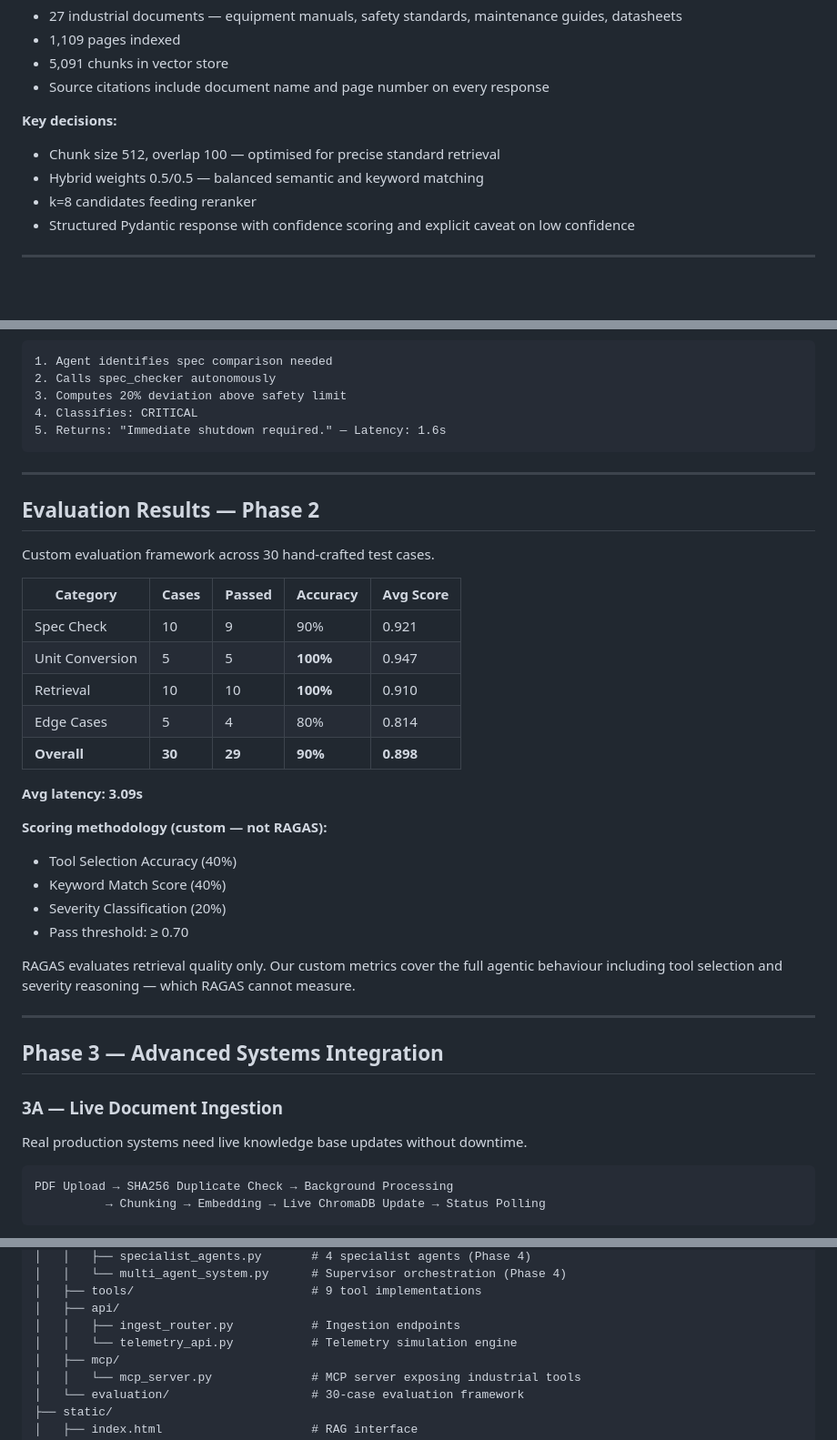
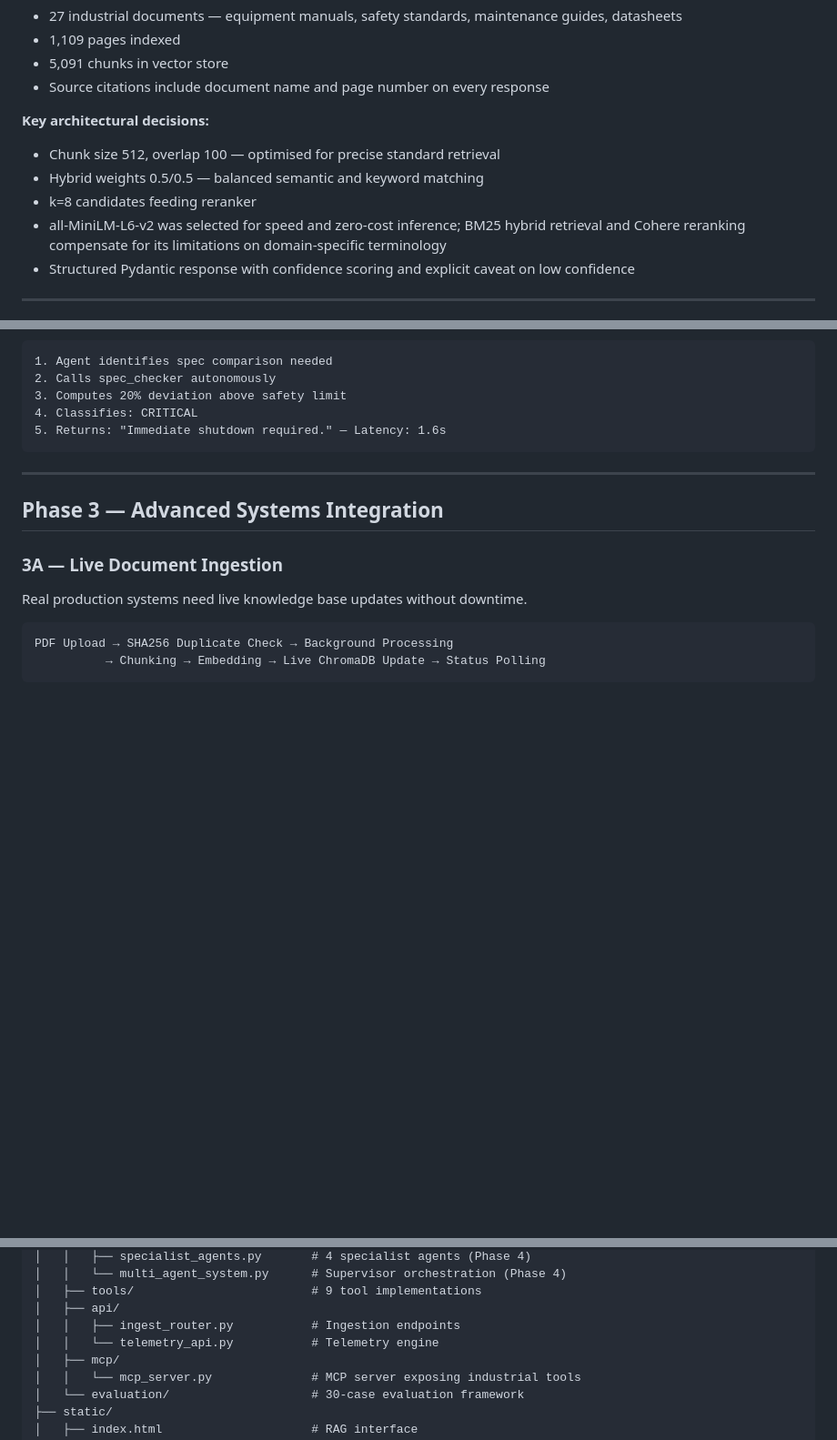
Before and after one commit to victor-isuo/industrial-ai-copilot, a Markdown page: README.md, 3 parts joined by grey strips. Shown at 91% size. GitHub-like rendering; blank space fills up the shorter version.

```diff
--- a/README.md
+++ b/README.md
@@ -88,10 +126,11 @@ PDF Loader → Recursive Chunker → ChromaDB + BM25
 - 5,091 chunks in vector store
 - Source citations include document name and page number on every response
 
-**Key decisions:**
+**Key architectural decisions:**
 - Chunk size 512, overlap 100 — optimised for precise standard retrieval
 - Hybrid weights 0.5/0.5 — balanced semantic and keyword matching
 - k=8 candidates feeding reranker
+- all-MiniLM-L6-v2 was selected for speed and zero-cost inference; BM25 hybrid retrieval and Cohere reranking compensate for its limitations on domain-specific terminology
 - Structured Pydantic response with confidence scoring and explicit caveat on low confidence
 
 ---
@@ -116,30 +155,6 @@ Query: *"Pump discharge pressure 600 psi. Safety relief valve set at 500 psi."*
 
 ---
 
-## Evaluation Results — Phase 2
-
-Custom evaluation framework across 30 hand-crafted test cases.
-
-| Category | Cases | Passed | Accuracy | Avg Score |
-|----------|-------|--------|----------|-----------|
-| Spec Check | 10 | 9 | 90% | 0.921 |
-| Unit Conversion | 5 | 5 | **100%** | 0.947 |
-| Retrieval | 10 | 10 | **100%** | 0.910 |
-| Edge Cases | 5 | 4 | 80% | 0.814 |
-| **Overall** | **30** | **29** | **90%** | **0.898** |
-
-**Avg latency: 3.09s**
-
-**Scoring methodology (custom — not RAGAS):**
-- Tool Selection Accuracy (40%)
-- Keyword Match Score (40%)
-- Severity Classification (20%)
-- Pass threshold: ≥ 0.70
-
-RAGAS evaluates retrieval quality only. Our custom metrics cover the full agentic behaviour including tool selection and severity reasoning — which RAGAS cannot measure.
-
----
-
 ## Phase 3 — Advanced Systems Integration
 
 ### 3A — Live Document Ingestion
@@ -350,7 +368,7 @@ industrial-ai-copilot/
 │   ├── tools/                         # 9 tool implementations
 │   ├── api/
 │   │   ├── ingest_router.py           # Ingestion endpoints
-│   │   └── telemetry_api.py           # Telemetry simulation engine
+│   │   └── telemetry_api.py           # Telemetry engine
 │   ├── mcp/
 │   │   └── mcp_server.py              # MCP server exposing industrial tools
 │   └── evaluation/                    # 30-case evaluation framework
```
Also changed, not shown: other parts of README.md (+65 -24 lines).
